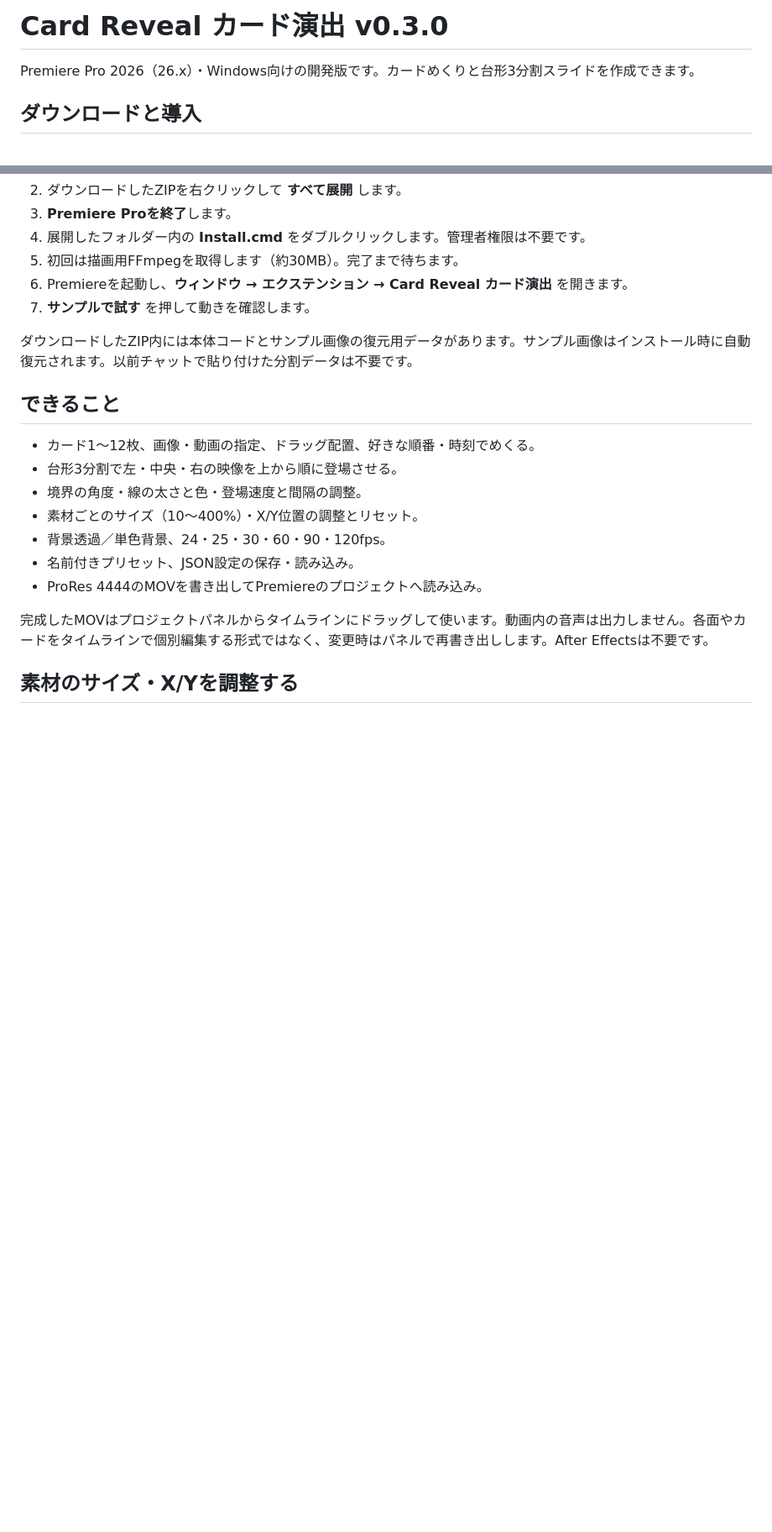
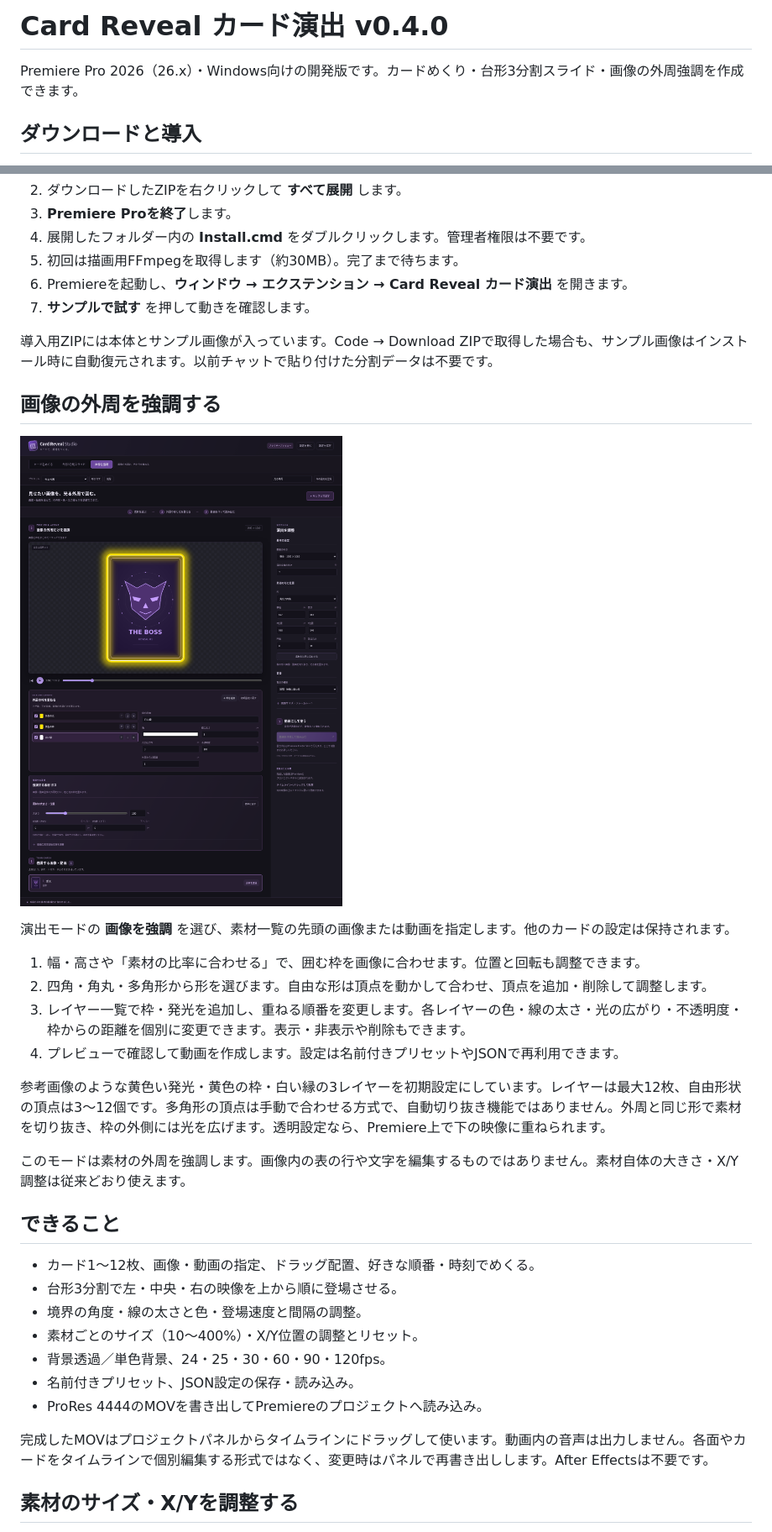
Before and after one commit to SuGiYaMaKaZuK/-, a Markdown page: README.md, 2 parts joined by grey strips. Shown at 84% size. Drawn GitHub-style; pictures changed too: docs/highlight-preview.png (added); blank space fills up the shorter version.

Commit message:
Add editable image highlight shapes and outline/glow layers (v0.4.0)

```diff
--- a/README.md
+++ b/README.md
@@ -1,6 +1,6 @@
-# Card Reveal カード演出 v0.3.0
+# Card Reveal カード演出 v0.4.0
 
-Premiere Pro 2026（26.x）・Windows向けの開発版です。カードめくりと台形3分割スライドを作成できます。
+Premiere Pro 2026（26.x）・Windows向けの開発版です。カードめくり・台形3分割スライド・画像の外周強調を作成できます。
 
 ## ダウンロードと導入
 
@@ -12,7 +12,23 @@ Premiere Pro 2026（26.x）・Windows向けの開発版です。カードめく
 6. Premiereを起動し、**ウィンドウ → エクステンション → Card Reveal カード演出** を開きます。
 7. **サンプルで試す** を押して動きを確認します。
 
-ダウンロードしたZIP内には本体コードとサンプル画像の復元用データがあります。サンプル画像はインストール時に自動復元されます。以前チャットで貼り付けた分割データは不要です。
+導入用ZIPには本体とサンプル画像が入っています。Code → Download ZIPで取得した場合も、サンプル画像はインストール時に自動復元されます。以前チャットで貼り付けた分割データは不要です。
+
+
+## 画像の外周を強調する
+
+![画像を強調する画面](docs/highlight-preview.png)
+
+演出モードの **画像を強調** を選び、素材一覧の先頭の画像または動画を指定します。他のカードの設定は保持されます。
+
+1. 幅・高さや「素材の比率に合わせる」で、囲む枠を画像に合わせます。位置と回転も調整できます。
+2. 四角・角丸・多角形から形を選びます。自由な形は頂点を動かして合わせ、頂点を追加・削除して調整します。
+3. レイヤー一覧で枠・発光を追加し、重ねる順番を変更します。各レイヤーの色・線の太さ・光の広がり・不透明度・枠からの距離を個別に変更できます。表示・非表示や削除もできます。
+4. プレビューで確認して動画を作成します。設定は名前付きプリセットやJSONで再利用できます。
+
+参考画像のような黄色い発光・黄色の枠・白い縁の3レイヤーを初期設定にしています。レイヤーは最大12枚、自由形状の頂点は3〜12個です。多角形の頂点は手動で合わせる方式で、自動切り抜き機能ではありません。外周と同じ形で素材を切り抜き、枠の外側には光を広げます。透明設定なら、Premiere上で下の映像に重ねられます。
+
+このモードは素材の外周を強調します。画像内の表の行や文字を編集するものではありません。素材自体の大きさ・X/Y調整は従来どおり使えます。
 
 ## できること
 
```
Also changed, not shown: other parts of README.md (+2 -2 lines), 仕様.md (+8 -1 lines), 14 other files.
